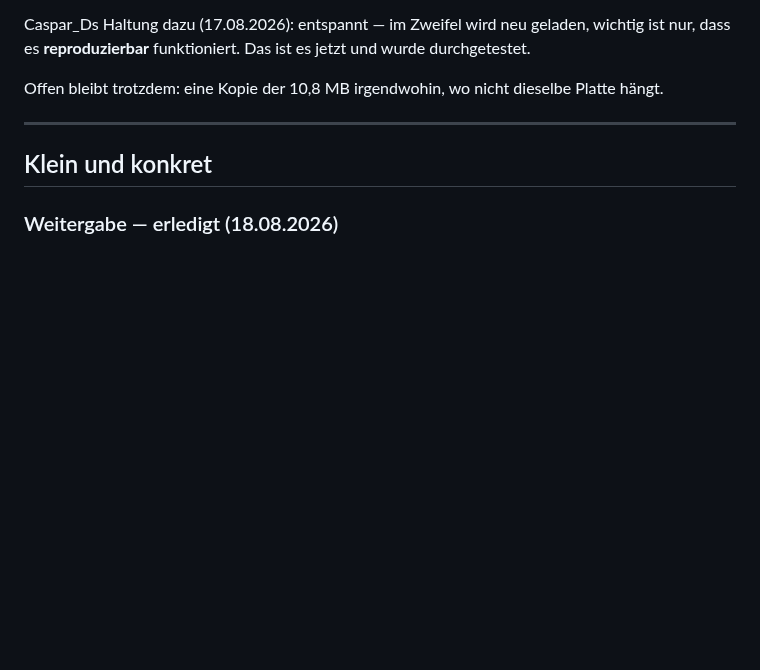
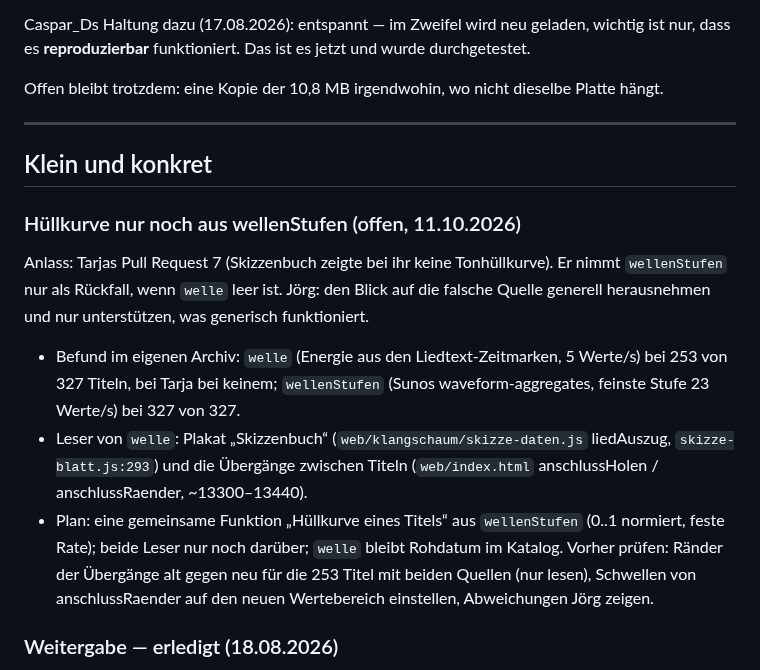
Before and after one commit to CasparDavi/klangtresor, a Markdown page: docs/BACKLOG.md, the part around the change. GitHub-like rendering; blank space fills up the shorter version.

Commit message:
Backlog: Hüllkurve nur noch aus wellenStufen (nach Pull Request 7)

```diff
--- a/docs/BACKLOG.md
+++ b/docs/BACKLOG.md
@@ -132,6 +132,18 @@ dieselbe Platte hängt.
 
 ## Klein und konkret
 
+### Hüllkurve nur noch aus wellenStufen (offen, 11.10.2026)
+Anlass: Tarjas Pull Request 7 (Skizzenbuch zeigte bei ihr keine Tonhüllkurve). Er nimmt `wellenStufen` nur als Rückfall, wenn
+`welle` leer ist. Jörg: den Blick auf die falsche Quelle generell herausnehmen und nur unterstützen, was generisch funktioniert.
+- Befund im eigenen Archiv: `welle` (Energie aus den Liedtext-Zeitmarken, 5 Werte/s) bei 253 von 327 Titeln, bei Tarja bei keinem;
+  `wellenStufen` (Sunos waveform-aggregates, feinste Stufe 23 Werte/s) bei 327 von 327.
+- Leser von `welle`: Plakat „Skizzenbuch“ (`web/klangschaum/skizze-daten.js` liedAuszug, `skizze-blatt.js:293`) und die Übergänge
+  zwischen Titeln (`web/index.html` anschlussHolen / anschlussRaender, ~13300–13440).
+- Plan: eine gemeinsame Funktion „Hüllkurve eines Titels“ aus `wellenStufen` (0..1 normiert, feste Rate); beide Leser nur noch darüber;
+  `welle` bleibt Rohdatum im Katalog. Vorher prüfen: Ränder der Übergänge alt gegen neu für die 253 Titel mit beiden Quellen (nur lesen),
+  Schwellen von anschlussRaender auf den neuen Wertebereich einstellen, Abweichungen Jörg zeigen.
+
+
 ### Weitergabe — erledigt (18.08.2026)
 Das Programm ist generisch. Ein anderes Suno-Konto kann damit sein
 eigenes Archiv bauen, ohne eine Zeile zu ändern:
```
